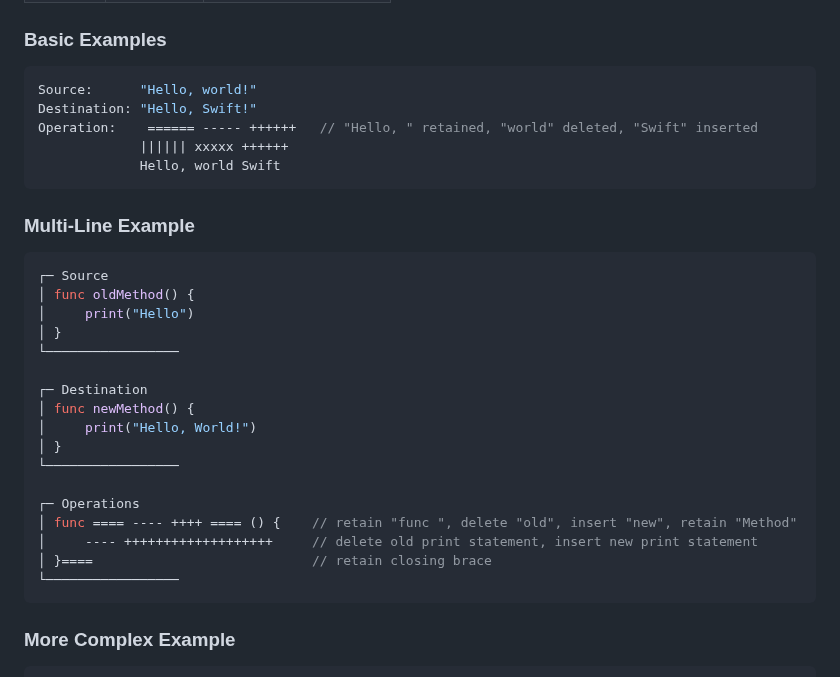
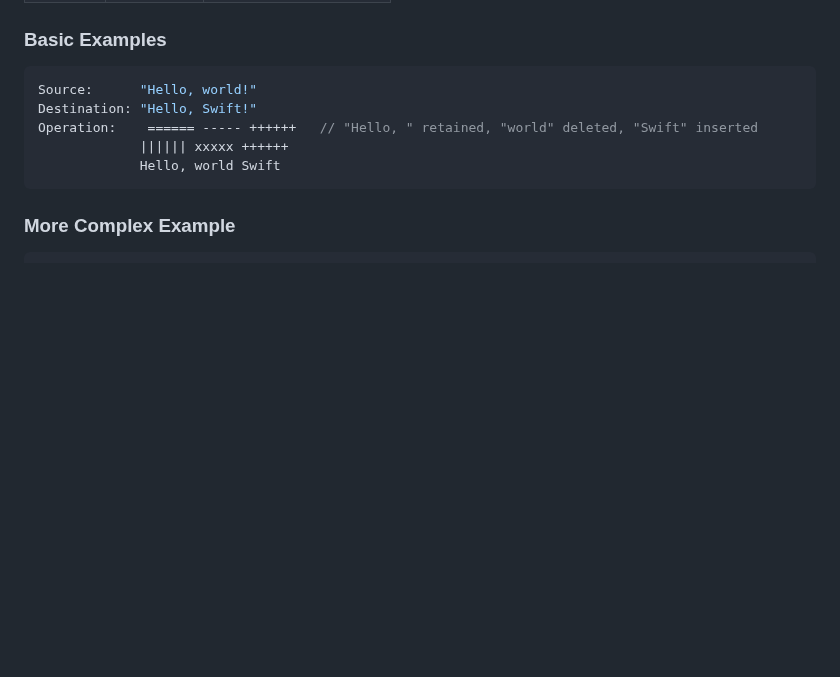
Before and after one commit to CodeFreezeAI/D1F-swift-multi-line-diff, a Markdown page: README.md, the part around the change. Drawn GitHub-style; blank space fills up the shorter version.

````diff
--- a/README.md
+++ b/README.md
@@ -163,28 +163,6 @@ Destination: "Hello, Swift!"
 Operation:    ====== ----- ++++++   // "Hello, " retained, "world" deleted, "Swift" inserted
              |||||| xxxxx ++++++
              Hello, world Swift
-```
-
-### Multi-Line Example
-
-```swift
-┌─ Source
-│ func oldMethod() {
-│     print("Hello")
-│ }
-└─────────────────
-
-┌─ Destination
-│ func newMethod() {
-│     print("Hello, World!")
-│ }
-└─────────────────
-
-┌─ Operations
-│ func ==== ---- ++++ ==== () {    // retain "func ", delete "old", insert "new", retain "Method"
-│     ---- +++++++++++++++++++     // delete old print statement, insert new print statement
-│ }====                            // retain closing brace
-└─────────────────
 ```
 
 ### More Complex Example
````
